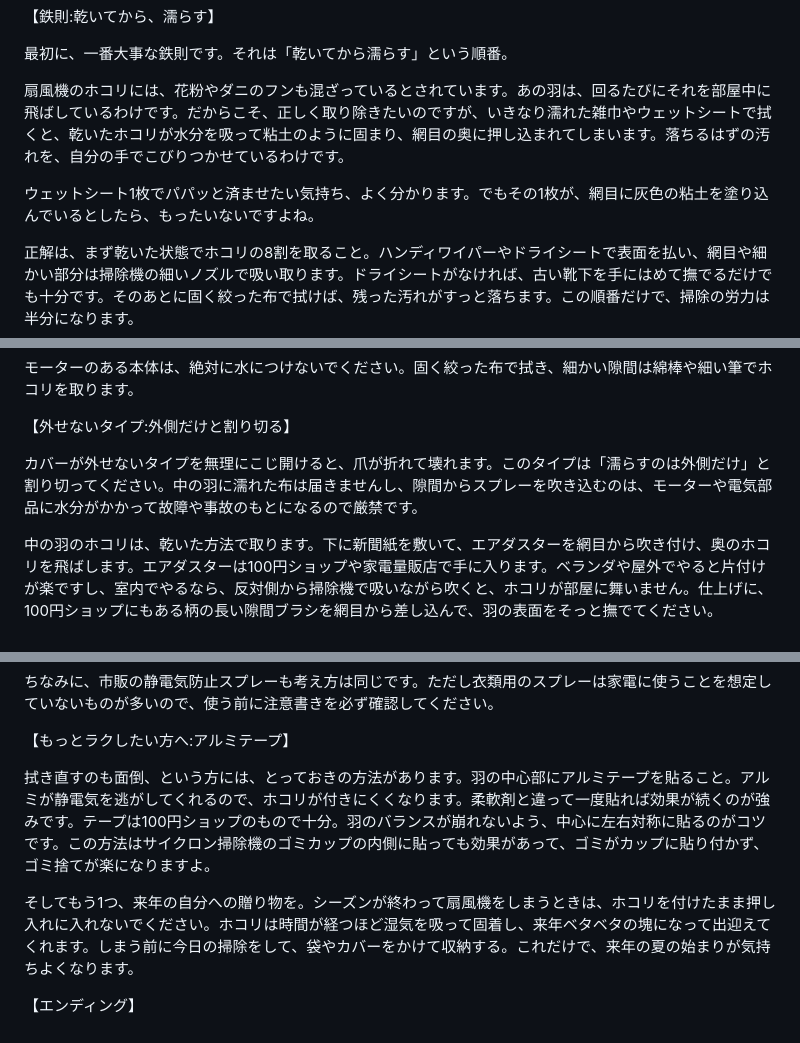
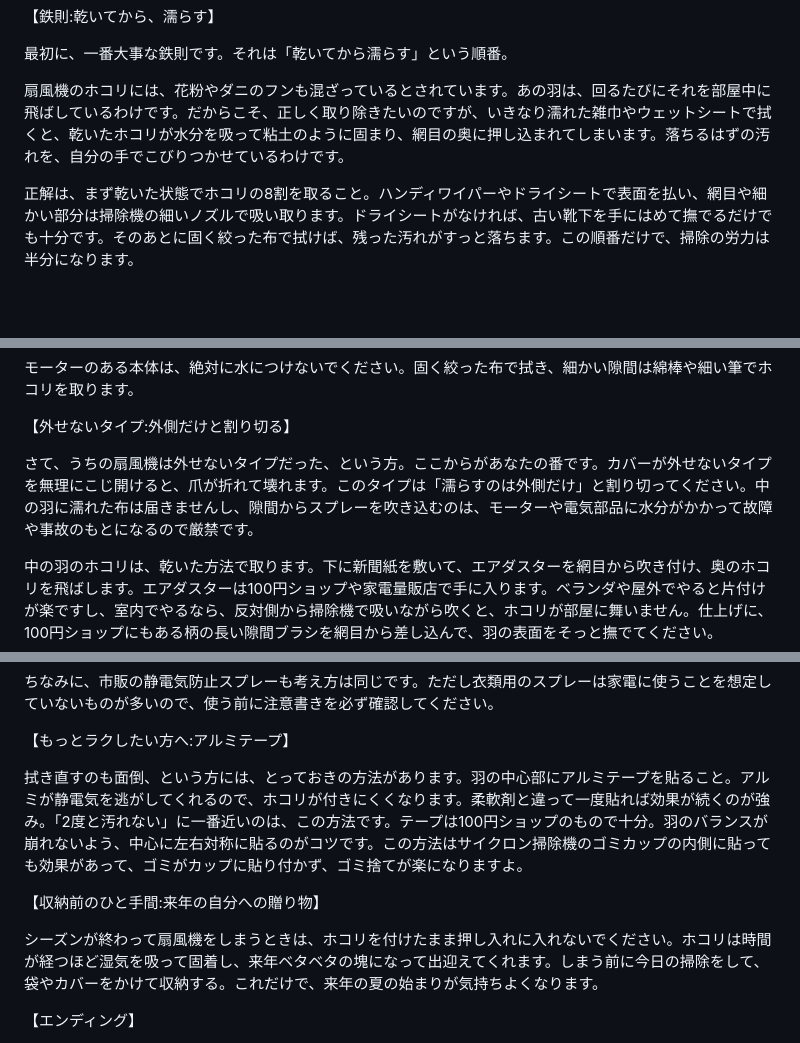
Before and after one commit to aspiration2116-tech/iha, a Markdown page: 台本_扇風機掃除.md, 3 parts joined by grey strips. GitHub-like rendering; blank space fills up the shorter version.

Commit message:
扇風機台本を100点版に推敲
タイトルの「2度と」をアルミテープで回収、収納パートを独立セクション化、
タイプ切り替わりに視聴者への呼びかけを追加。重複段落を削って文字数維持。

Co-Authored-By: Claude Fable 5 <noreply@anthropic.com>
Claude-Session: https://claude.ai/code/session_01WGZwskLi5P79AJGcA443jm

```diff
--- a/台本_扇風機掃除.md
+++ b/台本_扇風機掃除.md
@@ -21,8 +21,6 @@
 
 扇風機のホコリには、花粉やダニのフンも混ざっているとされています。あの羽は、回るたびにそれを部屋中に飛ばしているわけです。だからこそ、正しく取り除きたいのですが、いきなり濡れた雑巾やウェットシートで拭くと、乾いたホコリが水分を吸って粘土のように固まり、網目の奥に押し込まれてしまいます。落ちるはずの汚れを、自分の手でこびりつかせているわけです。
 
-ウェットシート1枚でパパッと済ませたい気持ち、よく分かります。でもその1枚が、網目に灰色の粘土を塗り込んでいるとしたら、もったいないですよね。
-
 正解は、まず乾いた状態でホコリの8割を取ること。ハンディワイパーやドライシートで表面を払い、網目や細かい部分は掃除機の細いノズルで吸い取ります。ドライシートがなければ、古い靴下を手にはめて撫でるだけでも十分です。そのあとに固く絞った布で拭けば、残った汚れがすっと落ちます。この順番だけで、掃除の労力は半分になります。
 
 【外せるタイプ:丸洗いが最速】
@@ -39,7 +37,7 @@
 
 【外せないタイプ:外側だけと割り切る】
 
-カバーが外せないタイプを無理にこじ開けると、爪が折れて壊れます。このタイプは「濡らすのは外側だけ」と割り切ってください。中の羽に濡れた布は届きませんし、隙間からスプレーを吹き込むのは、モーターや電気部品に水分がかかって故障や事故のもとになるので厳禁です。
+さて、うちの扇風機は外せないタイプだった、という方。ここからがあなたの番です。カバーが外せないタイプを無理にこじ開けると、爪が折れて壊れます。このタイプは「濡らすのは外側だけ」と割り切ってください。中の羽に濡れた布は届きませんし、隙間からスプレーを吹き込むのは、モーターや電気部品に水分がかかって故障や事故のもとになるので厳禁です。
 
 中の羽のホコリは、乾いた方法で取ります。下に新聞紙を敷いて、エアダスターを網目から吹き付け、奥のホコリを飛ばします。エアダスターは100円ショップや家電量販店で手に入ります。ベランダや屋外でやると片付けが楽ですし、室内でやるなら、反対側から掃除機で吸いながら吹くと、ホコリが部屋に舞いません。仕上げに、100円ショップにもある柄の長い隙間ブラシを網目から差し込んで、羽の表面をそっと撫でてください。
 
@@ -61,9 +59,11 @@
 
 【もっとラクしたい方へ:アルミテープ】
 
-拭き直すのも面倒、という方には、とっておきの方法があります。羽の中心部にアルミテープを貼ること。アルミが静電気を逃がしてくれるので、ホコリが付きにくくなります。柔軟剤と違って一度貼れば効果が続くのが強みです。テープは100円ショップのもので十分。羽のバランスが崩れないよう、中心に左右対称に貼るのがコツです。この方法はサイクロン掃除機のゴミカップの内側に貼っても効果があって、ゴミがカップに貼り付かず、ゴミ捨てが楽になりますよ。
+拭き直すのも面倒、という方には、とっておきの方法があります。羽の中心部にアルミテープを貼ること。アルミが静電気を逃がしてくれるので、ホコリが付きにくくなります。柔軟剤と違って一度貼れば効果が続くのが強み。「2度と汚れない」に一番近いのは、この方法です。テープは100円ショップのもので十分。羽のバランスが崩れないよう、中心に左右対称に貼るのがコツです。この方法はサイクロン掃除機のゴミカップの内側に貼っても効果があって、ゴミがカップに貼り付かず、ゴミ捨てが楽になりますよ。
 
-そしてもう1つ、来年の自分への贈り物を。シーズンが終わって扇風機をしまうときは、ホコリを付けたまま押し入れに入れないでください。ホコリは時間が経つほど湿気を吸って固着し、来年ベタベタの塊になって出迎えてくれます。しまう前に今日の掃除をして、袋やカバーをかけて収納する。これだけで、来年の夏の始まりが気持ちよくなります。
+【収納前のひと手間:来年の自分への贈り物】
+
+シーズンが終わって扇風機をしまうときは、ホコリを付けたまま押し入れに入れないでください。ホコリは時間が経つほど湿気を吸って固着し、来年ベタベタの塊になって出迎えてくれます。しまう前に今日の掃除をして、袋やカバーをかけて収納する。これだけで、来年の夏の始まりが気持ちよくなります。
 
 【エンディング】
 
```
